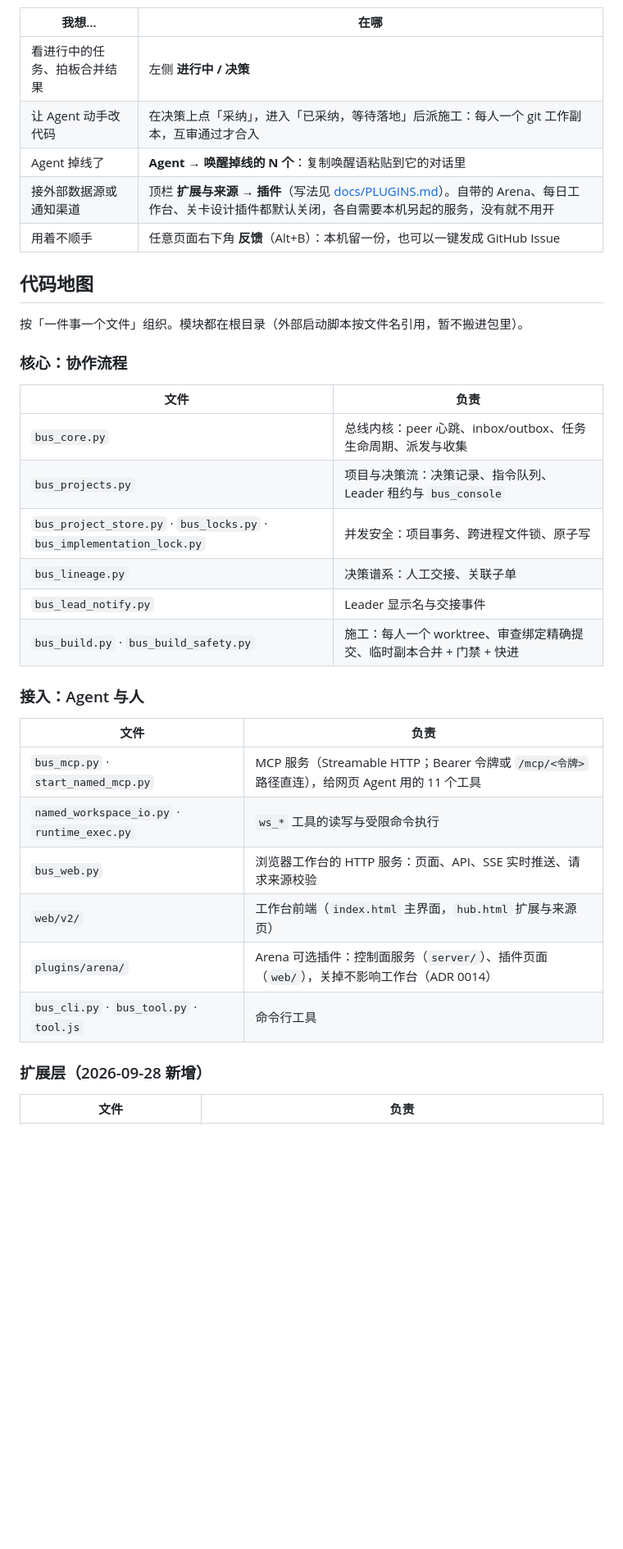
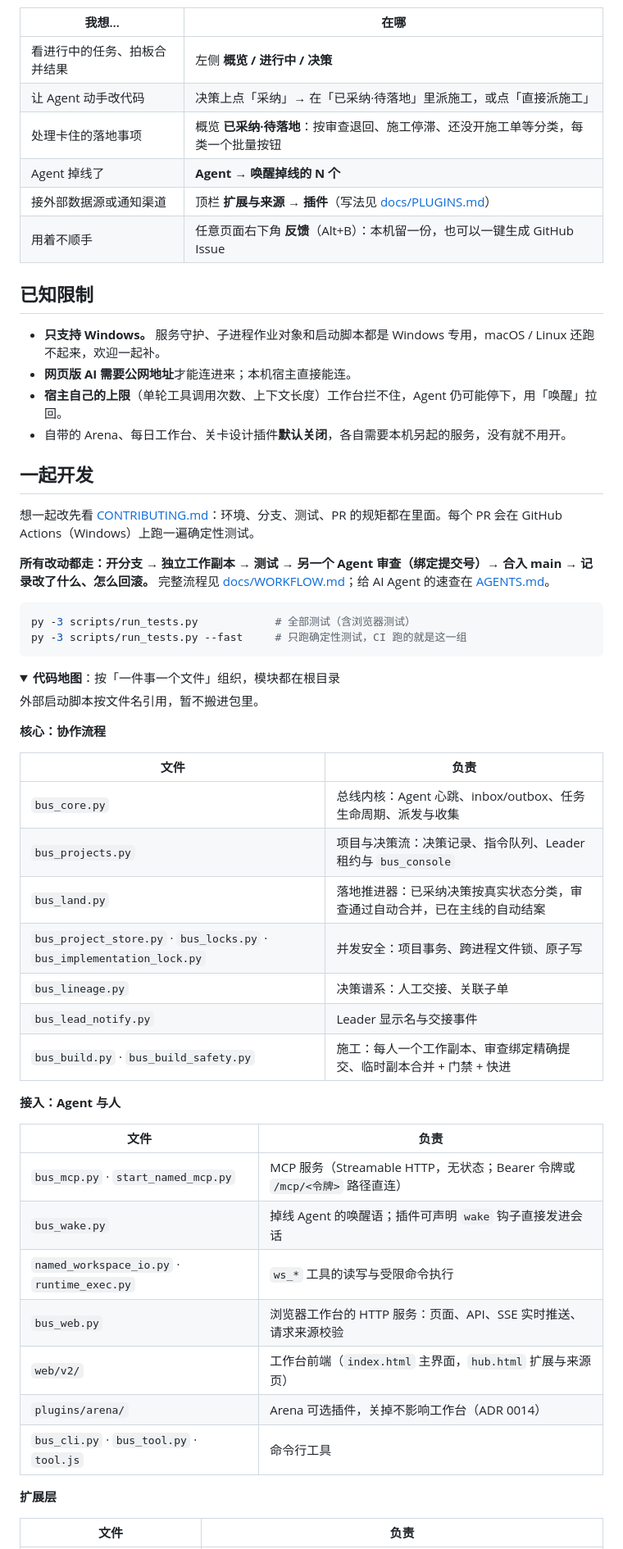
Before and after one commit to zxs4KHf/agent-team-workbench, a Markdown page: README.md, the part around one of its changes. Shown at 82% size. Drawn GitHub-style; folded sections open; blank space fills up the shorter version.

````diff
--- a/README.md
+++ b/README.md
@@ -40,39 +55,61 @@ start_all.bat
 
 | 我想… | 在哪 |
 |---|---|
-| 看进行中的任务、拍板合并结果 | 左侧 **进行中 / 决策** |
-| 让 Agent 动手改代码 | 在决策上点「采纳」，进入「已采纳，等待落地」后派施工：每人一个 git 工作副本，互审通过才合入 |
-| Agent 掉线了 | **Agent → 唤醒掉线的 N 个**：复制唤醒语粘贴到它的对话里 |
-| 接外部数据源或通知渠道 | 顶栏 **扩展与来源 → 插件**（写法见 [docs/PLUGINS.md](docs/PLUGINS.md)）。自带的 Arena、每日工作台、关卡设计插件都默认关闭，各自需要本机另起的服务，没有就不用开 |
-| 用着不顺手 | 任意页面右下角 **反馈**（Alt+B）：本机留一份，也可以一键发成 GitHub Issue |
+| 看进行中的任务、拍板合并结果 | 左侧 **概览 / 进行中 / 决策** |
+| 让 Agent 动手改代码 | 决策上点「采纳」→ 在「已采纳·待落地」里派施工，或点「直接派施工」 |
+| 处理卡住的落地事项 | 概览 **已采纳·待落地**：按审查退回、施工停滞、还没开施工单等分类，每类一个批量按钮 |
+| Agent 掉线了 | **Agent → 唤醒掉线的 N 个** |
+| 接外部数据源或通知渠道 | 顶栏 **扩展与来源 → 插件**（写法见 [docs/PLUGINS.md](docs/PLUGINS.md)） |
+| 用着不顺手 | 任意页面右下角 **反馈**（Alt+B）：本机留一份，也可以一键生成 GitHub Issue |
 
-## 代码地图
+## 已知限制
 
-按「一件事一个文件」组织。模块都在根目录（外部启动脚本按文件名引用，暂不搬进包里）。
+- **只支持 Windows。** 服务守护、子进程作业对象和启动脚本都是 Windows 专用，macOS / Linux 还跑不起来，欢迎一起补。
+- **网页版 AI 需要公网地址**才能连进来；本机宿主直接能连。
+- **宿主自己的上限**（单轮工具调用次数、上下文长度）工作台拦不住，Agent 仍可能停下，用「唤醒」拉回。
+- 自带的 Arena、每日工作台、关卡设计插件**默认关闭**，各自需要本机另起的服务，没有就不用开。
 
-### 核心：协作流程
+## 一起开发
+
+想一起改先看 [CONTRIBUTING.md](CONTRIBUTING.md)：环境、分支、测试、PR 的规矩都在里面。每个 PR 会在 GitHub Actions（Windows）上跑一遍确定性测试。
+
+**所有改动都走：开分支 → 独立工作副本 → 测试 → 另一个 Agent 审查（绑定提交号）→ 合入 main → 记录改了什么、怎么回滚。** 完整流程见 [docs/WORKFLOW.md](docs/WORKFLOW.md)；给 AI Agent 的速查在 [AGENTS.md](AGENTS.md)。
+
+```powershell
+py -3 scripts/run_tests.py            # 全部测试（含浏览器测试）
+py -3 scripts/run_tests.py --fast     # 只跑确定性测试，CI 跑的就是这一组
+```
+
+<details>
+<summary><b>代码地图</b>：按「一件事一个文件」组织，模块都在根目录</summary>
+
+外部启动脚本按文件名引用，暂不搬进包里。
+
+**核心：协作流程**
 
 | 文件 | 负责 |
 |---|---|
-| `bus_core.py` | 总线内核：peer 心跳、inbox/outbox、任务生命周期、派发与收集 |
+| `bus_core.py` | 总线内核：Agent 心跳、inbox/outbox、任务生命周期、派发与收集 |
 | `bus_projects.py` | 项目与决策流：决策记录、指令队列、Leader 租约与 `bus_console` |
+| `bus_land.py` | 落地推进器：已采纳决策按真实状态分类，审查通过自动合并，已在主线的自动结案 |
 | `bus_project_store.py` · `bus_locks.py` · `bus_implementation_lock.py` | 并发安全：项目事务、跨进程文件锁、原子写 |
 | `bus_lineage.py` | 决策谱系：人工交接、关联子单 |
 | `bus_lead_notify.py` | Leader 显示名与交接事件 |
-| `bus_build.py` · `bus_build_safety.py` | 施工：每人一个 worktree、审查绑定精确提交、临时副本合并 + 门禁 + 快进 |
+| `bus_build.py` · `bus_build_safety.py` | 施工：每人一个工作副本、审查绑定精确提交、临时副本合并 + 门禁 + 快进 |
 
-### 接入：Agent 与人
+**接入：Agent 与人**
 
 | 文件 | 负责 |
 |---|---|
-| `bus_mcp.py` · `start_named_mcp.py` | MCP 服务（Streamable HTTP；Bearer 令牌或 `/mcp/<令牌>` 路径直连），给网页 Agent 用的 11 个工具 |
+| `bus_mcp.py` · `start_named_mcp.py` | MCP 服务（Streamable HTTP，无状态；Bearer 令牌或 `/mcp/<令牌>` 路径直连） |
+| `bus_wake.py` | 掉线 Agent 的唤醒语；插件可声明 `wake` 钩子直接发进会话 |
 | `named_workspace_io.py` · `runtime_exec.py` | `ws_*` 工具的读写与受限命令执行 |
 | `bus_web.py` | 浏览器工作台的 HTTP 服务：页面、API、SSE 实时推送、请求来源校验 |
 | `web/v2/` | 工作台前端（`index.html` 主界面，`hub.html` 扩展与来源页） |
-| `plugins/arena/` | Arena 可选插件：控制面服务（`server/`）、插件页面（`web/`），关掉不影响工作台（ADR 0014） |
+| `plugins/arena/` | Arena 可选插件，关掉不影响工作台（ADR 0014） |
 | `bus_cli.py` · `bus_tool.py` · `tool.js` | 命令行工具 |
 
-### 扩展层（2026-09-28 新增）
+**扩展层**
 
 | 文件 | 负责 |
 |---|---|
````
Also changed, not shown: other parts of README.md (+63 -46 lines), assets/readme/overview.png (added), 2 other files.
